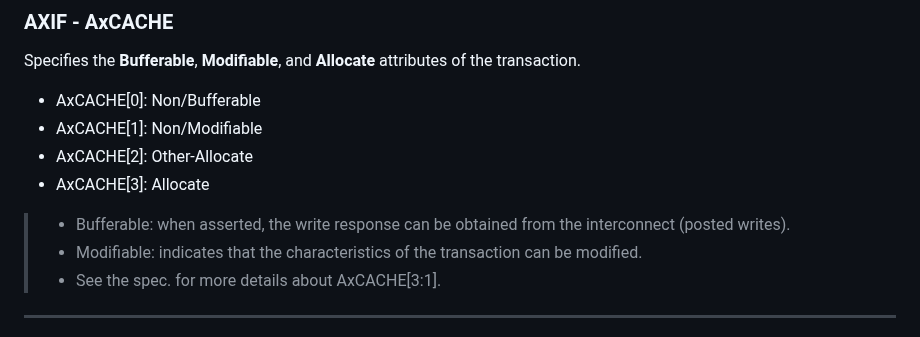
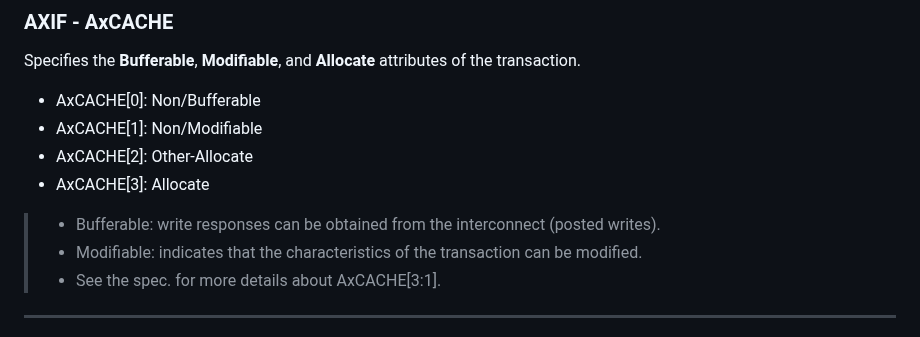
Before and after one commit to rodrigomelo9/amba, a Markdown page: amba.md, the part around the change. Drawn GitHub-style.

Commit message:
Simplify description of bufferable (AxCACHE)

```diff
--- a/amba.md
+++ b/amba.md
@@ -771,7 +771,7 @@ Specifies the **Bufferable**, **Modifiable**, and **Allocate** attributes of the
 * AxCACHE[2]: Other-Allocate
 * AxCACHE[3]: Allocate
 
-> * Bufferable: when asserted, the write response can be obtained from the interconnect (posted writes).
+> * Bufferable: write responses can be obtained from the interconnect (posted writes).
 > * Modifiable: indicates that the characteristics of the transaction can be modified.
 > * See the spec. for more details about AxCACHE[3:1].
 <!-- .element: style="font-size: 0.6em !important; width: 40em;" -->
```
